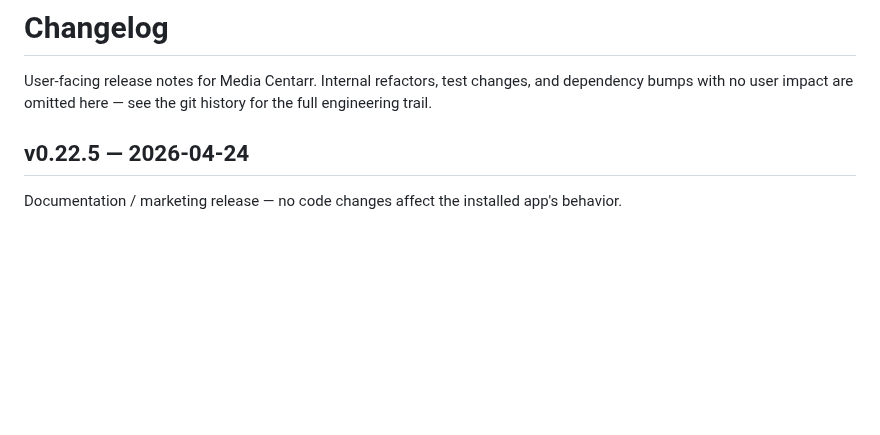
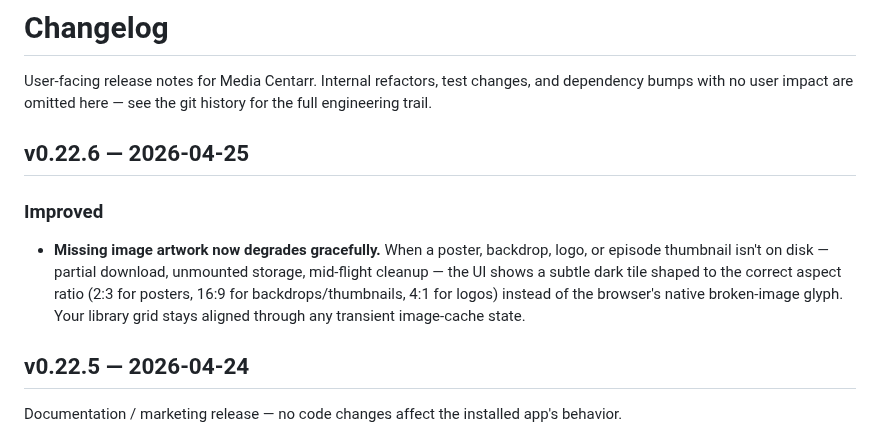
Before and after one commit to media-centarr/media-centarr, a Markdown page: CHANGELOG.md, the part around the change. GitHub-like rendering; blank space fills up the shorter version.

Commit message:
docs: changelog for v0.22.6

```diff
--- a/CHANGELOG.md
+++ b/CHANGELOG.md
@@ -3,6 +3,18 @@
 User-facing release notes for Media Centarr. Internal refactors, test
 changes, and dependency bumps with no user impact are omitted here —
 see the git history for the full engineering trail.
+
+## v0.22.6 — 2026-04-25
+
+### Improved
+
+- **Missing image artwork now degrades gracefully.** When a poster,
+  backdrop, logo, or episode thumbnail isn't on disk — partial
+  download, unmounted storage, mid-flight cleanup — the UI shows a
+  subtle dark tile shaped to the correct aspect ratio (2:3 for
+  posters, 16:9 for backdrops/thumbnails, 4:1 for logos) instead of
+  the browser's native broken-image glyph. Your library grid stays
+  aligned through any transient image-cache state.
 
 ## v0.22.5 — 2026-04-24
 
```
